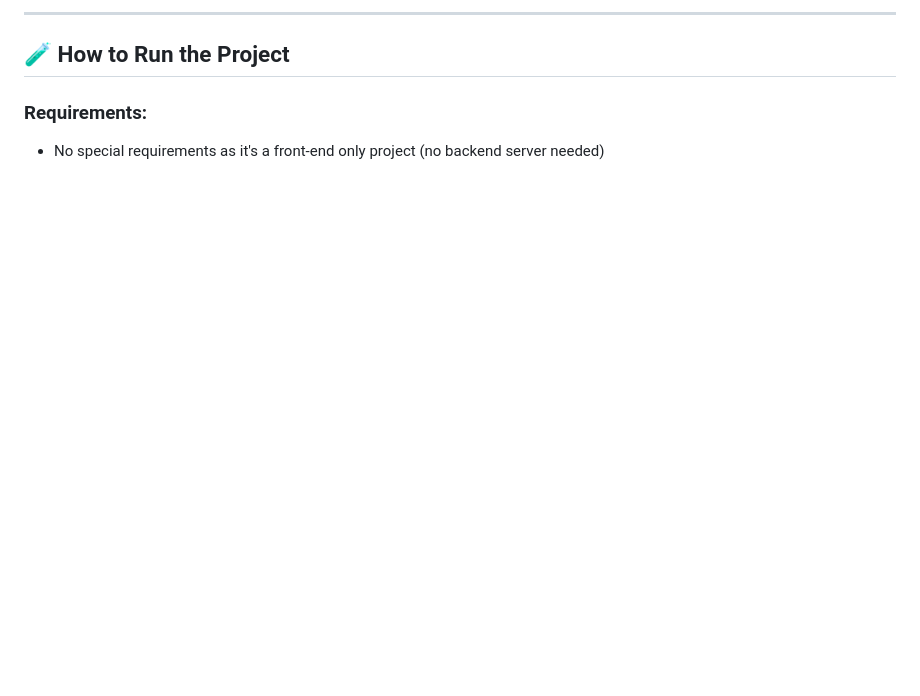
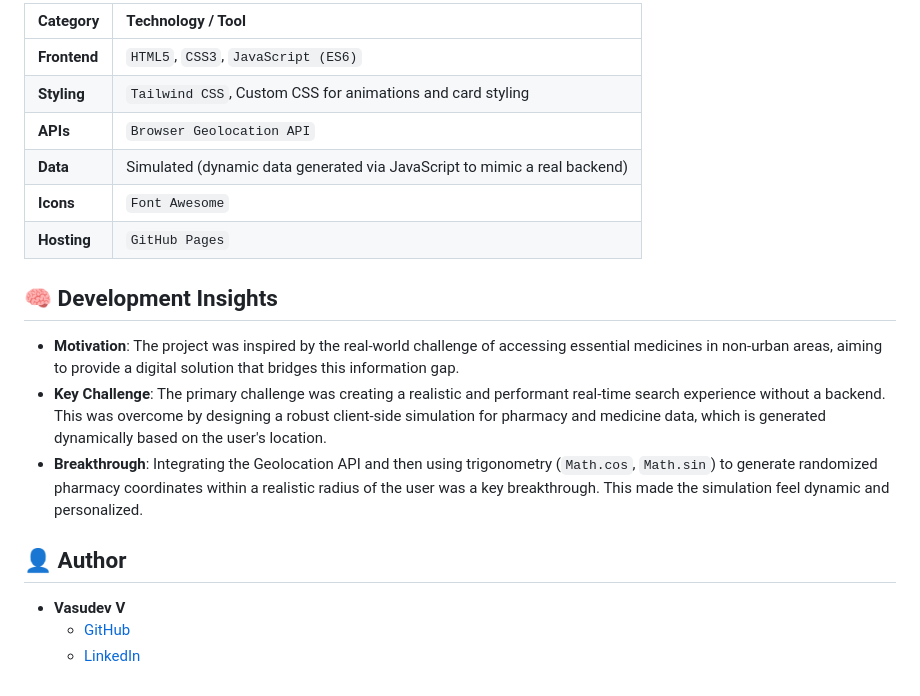
Before and after one commit to Vasu-uu/MedFinder, a Markdown page: README.md, the part around one of its changes. Drawn GitHub-style; blank space fills up the shorter version.

```diff
--- a/README.md
+++ b/README.md
@@ -76,7 +43,21 @@ Highlight the most important features of your project:
 
----
+| Category      | Technology / Tool                                                                                                  |
+| :------------ | :----------------------------------------------------------------------------------------------------------------- |
+| **Frontend** | `HTML5`, `CSS3`, `JavaScript (ES6)`                                                          |
+| **Styling** | `Tailwind CSS`, Custom CSS for animations and card styling                                         |
+| **APIs** | `Browser Geolocation API`                                                                                         |
+| **Data** | Simulated (dynamic data generated via JavaScript to mimic a real backend)                                         |
+| **Icons** | `Font Awesome`                                                                                                     |
+| **Hosting** | `GitHub Pages`                                                                                                   |
 
-## 🧪 How to Run the Project
+## 🧠 Development Insights
 
-### Requirements:
-- No special requirements as it's a front-end only project (no backend server needed)
+-   **Motivation**: The project was inspired by the real-world challenge of accessing essential medicines in non-urban areas, aiming to provide a digital solution that bridges this information gap.
+-   **Key Challenge**: The primary challenge was creating a realistic and performant real-time search experience without a backend. This was overcome by designing a robust client-side simulation for pharmacy and medicine data, which is generated dynamically based on the user's location.
+-   **Breakthrough**: Integrating the Geolocation API and then using trigonometry (`Math.cos`, `Math.sin`) to generate randomized pharmacy coordinates within a realistic radius of the user was a key breakthrough. This made the simulation feel dynamic and personalized.
+
+## 👤 Author
+
+-   **Vasudev V**
+    -   [GitHub](https://github.com/Vasu-uu)
+    -   [LinkedIn](https://www.linkedin.com/in/vasudev-/)
```
Also changed, not shown: other parts of README.md (+26 -59 lines).
